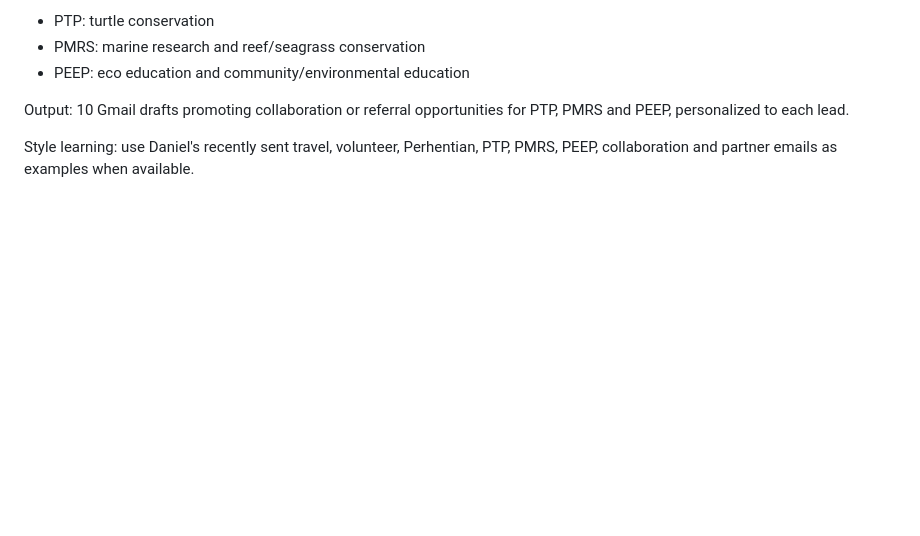
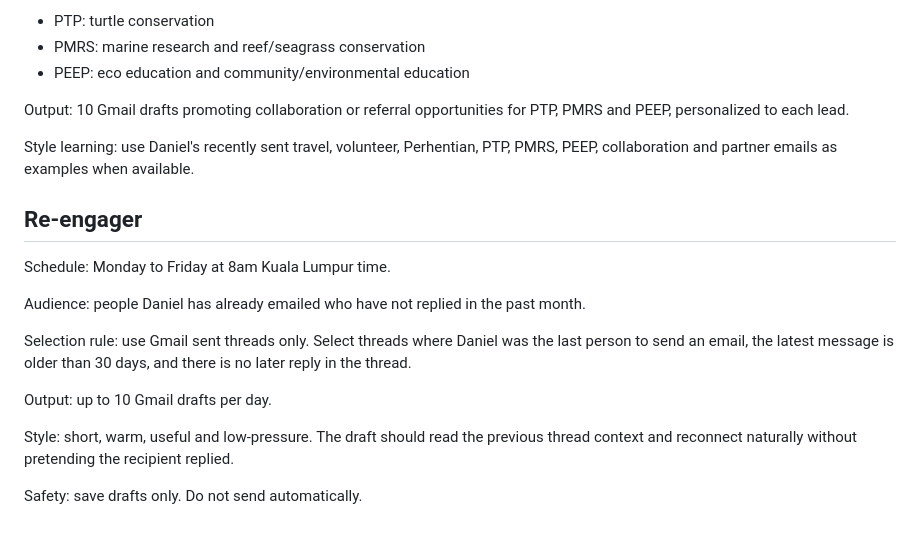
Before and after one commit to danfuzecoteer-lab/fuze-ecoteer-os, a Markdown page: automation-briefs/outreach-draft-agents.md, the part around the change. Rendered like a GitHub page; blank space fills up the shorter version.

Commit message:
Document re-engager outreach agent

```diff
--- a/automation-briefs/outreach-draft-agents.md
+++ b/automation-briefs/outreach-draft-agents.md
@@ -67,3 +67,17 @@ Offer: Perhentian volunteer conservation projects:
 Output: 10 Gmail drafts promoting collaboration or referral opportunities for PTP, PMRS and PEEP, personalized to each lead.
 
 Style learning: use Daniel's recently sent travel, volunteer, Perhentian, PTP, PMRS, PEEP, collaboration and partner emails as examples when available.
+
+## Re-engager
+
+Schedule: Monday to Friday at 8am Kuala Lumpur time.
+
+Audience: people Daniel has already emailed who have not replied in the past month.
+
+Selection rule: use Gmail sent threads only. Select threads where Daniel was the last person to send an email, the latest message is older than 30 days, and there is no later reply in the thread.
+
+Output: up to 10 Gmail drafts per day.
+
+Style: short, warm, useful and low-pressure. The draft should read the previous thread context and reconnect naturally without pretending the recipient replied.
+
+Safety: save drafts only. Do not send automatically.
```
